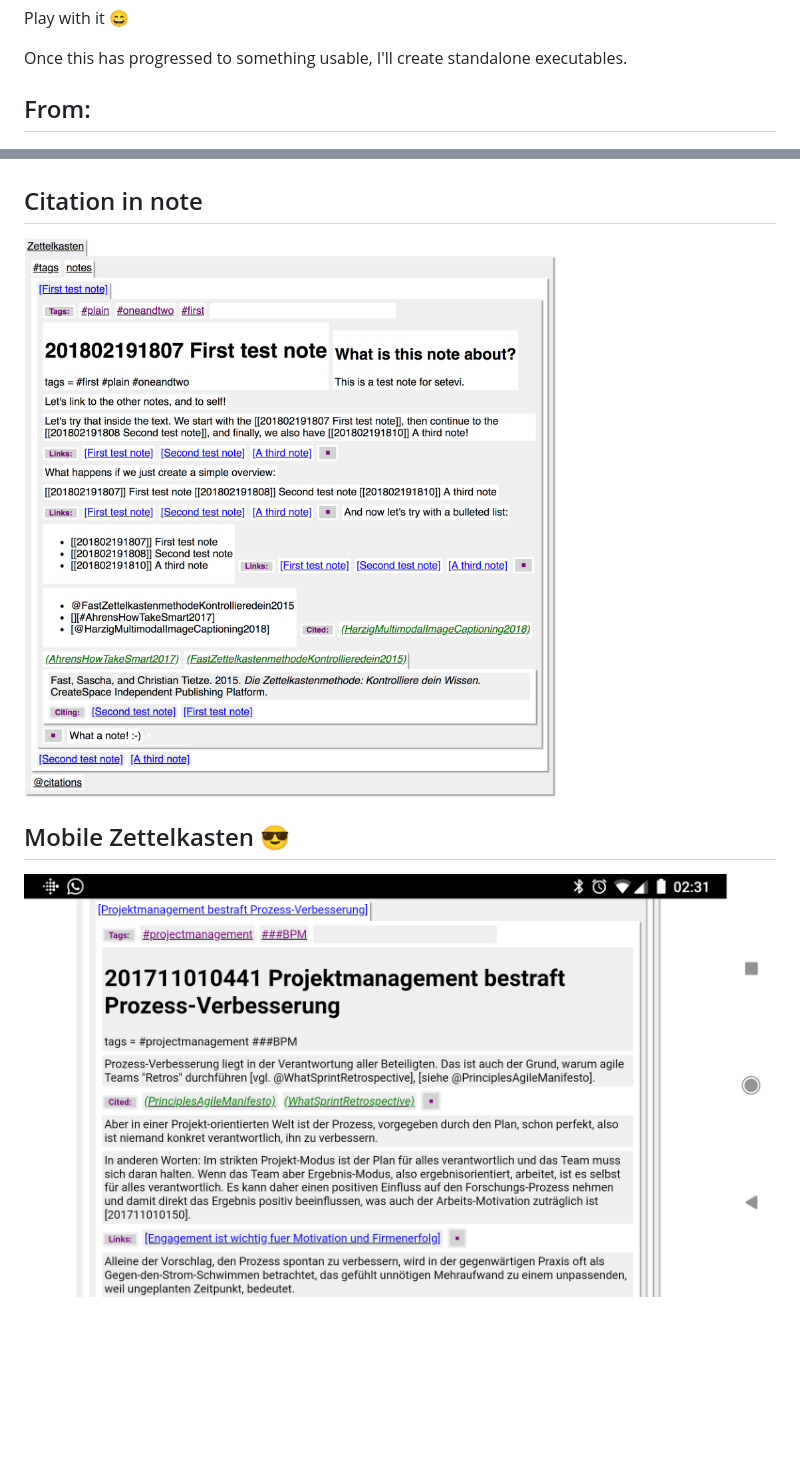
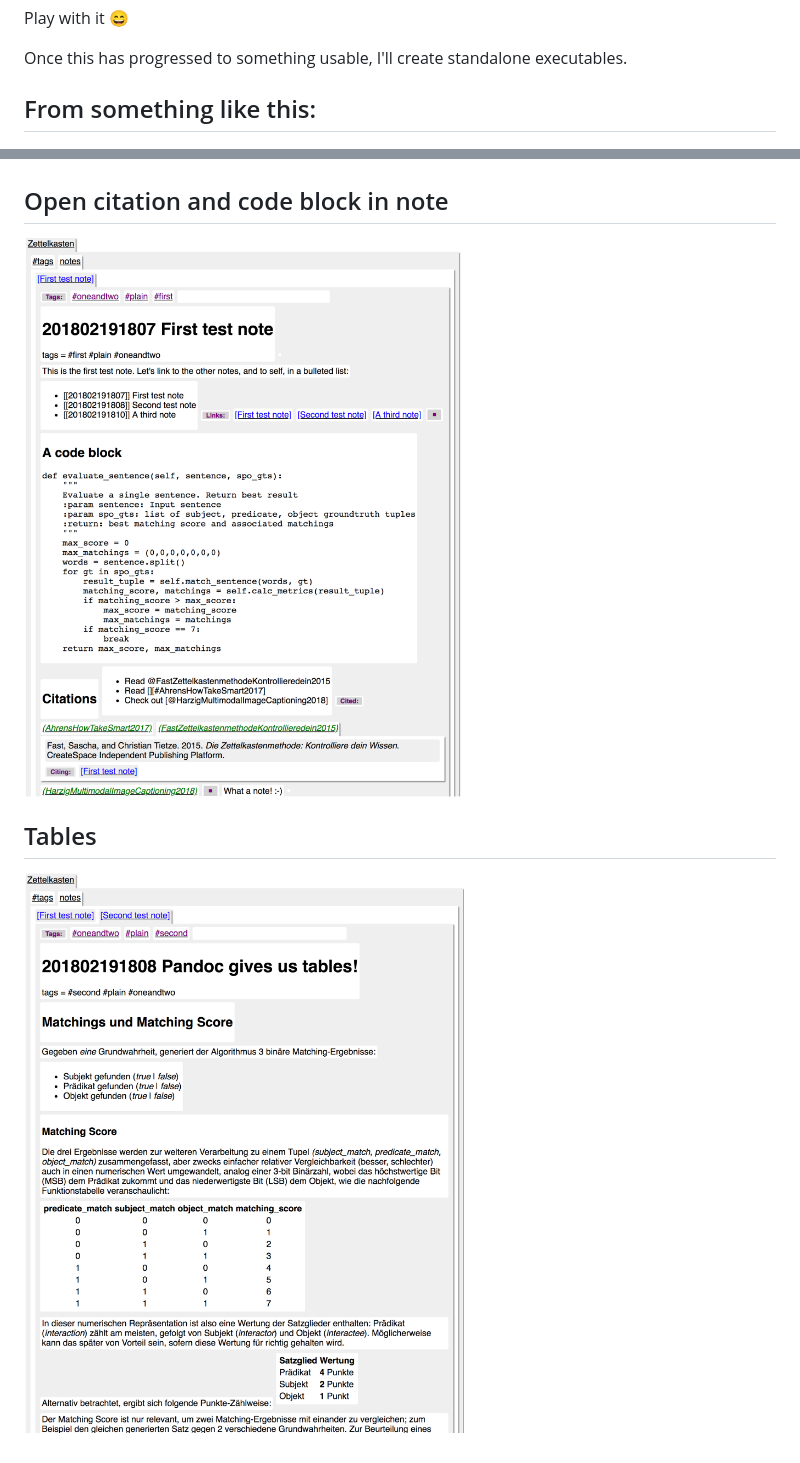
Before and after one commit to renerocksai/semantic_zk, a Markdown page: README.md, 2 parts joined by grey strips. Rendered like a GitHub page; pictures changed too: img/pandoc-code.png (added), img/pandoc-tables.png (added); blank space fills up the shorter version.

```diff
--- a/README.md
+++ b/README.md
@@ -15,7 +15,7 @@ Play with it :smile:
 
 Once this has progressed to something usable, I'll create standalone executables.
 
-## From:
+## From something like this:
 
 ![fimg](img/zettelkasten.png)
 
@@ -35,9 +35,9 @@ Once this has progressed to something usable, I'll create standalone executables
 
 ![img](img/just_noting.png)
 
-## Citation in note
-![nimg](img/tags_n_cites.png)
+## Open citation and code block in note
+![nimg](img/pandoc-code.png)
 
-## Mobile Zettelkasten :sunglasses:
+## Tables
 
-![rimg](img/android_screenshot.png)
+![rimg](img/pandoc-tables.png)
```
